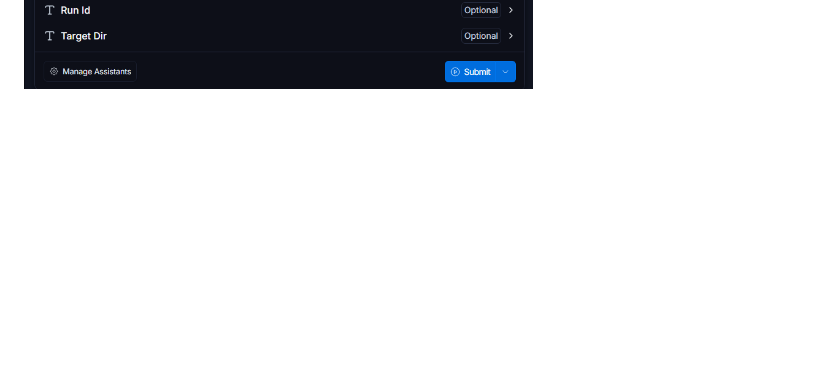
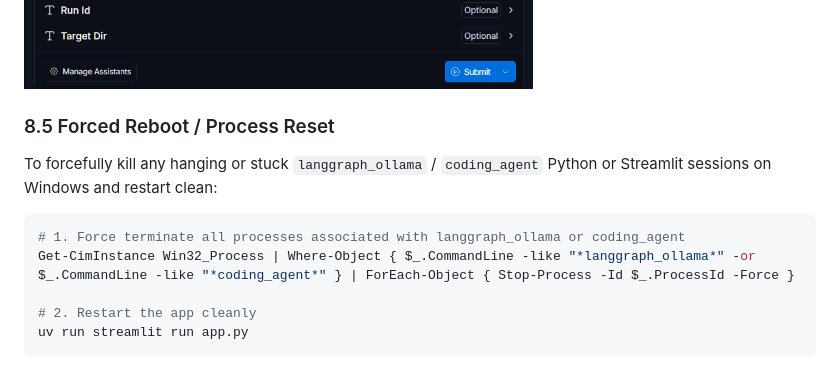
Before and after one commit to ly2xxx/langgraph_ollama, a Markdown page: coding_agent/README.md, the part around the change. Drawn GitHub-style; blank space fills up the shorter version.

Commit message:
add force reboot commands

````diff
--- a/coding_agent/README.md
+++ b/coding_agent/README.md
@@ -371,3 +371,15 @@ uv run langgraph dev
 Open `http://127.0.0.1:2024` in your browser to view the interactive LangGraph Studio interface:
 
 ![LangGraph Studio UI](../image/README/langgraph_studio.png)
+
+### 8.5 Forced Reboot / Process Reset
+
+To forcefully kill any hanging or stuck `langgraph_ollama` / `coding_agent` Python or Streamlit sessions on Windows and restart clean:
+
+```powershell
+# 1. Force terminate all processes associated with langgraph_ollama or coding_agent
+Get-CimInstance Win32_Process | Where-Object { $_.CommandLine -like "*langgraph_ollama*" -or $_.CommandLine -like "*coding_agent*" } | ForEach-Object { Stop-Process -Id $_.ProcessId -Force }
+
+# 2. Restart the app cleanly
+uv run streamlit run app.py
+```
````
